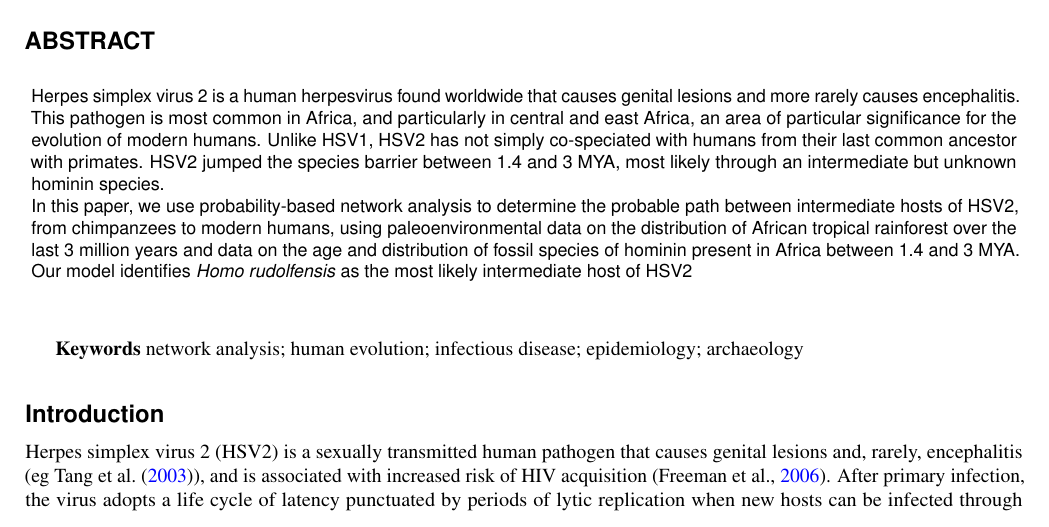
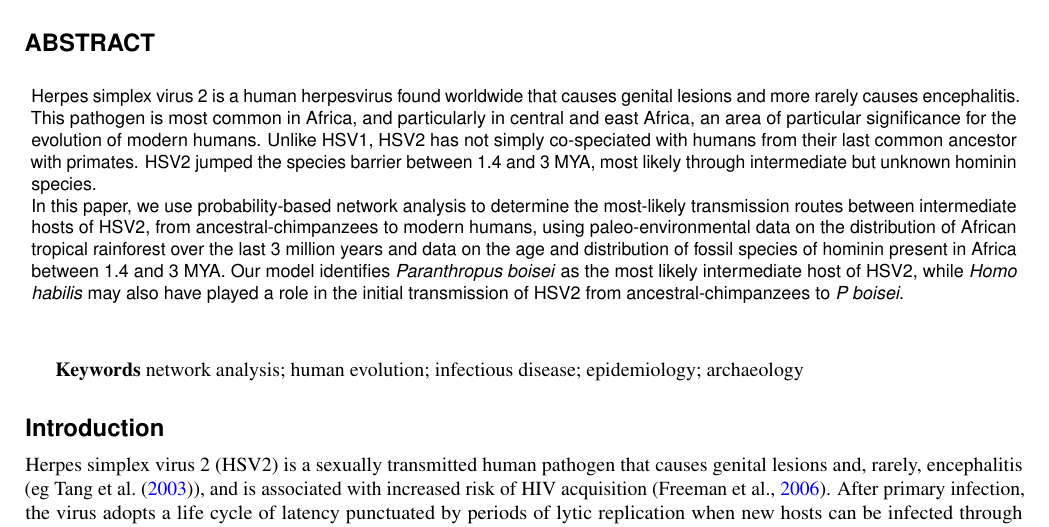
Before and after one commit to kks32-docs/2017-hsv2, a LaTeX paper (main.tex): part of page 1 of 17, cut so that both start at the same text. Compiled offline with pdfLaTeX.

Commit message:
:scroll: Updated Abstract

```diff
--- a/main.tex
+++ b/main.tex
@@ -58,9 +58,9 @@
 \keywords{network analysis; human evolution; infectious disease; virology; archaeology}
 
 \begin{abstract}
-Herpes simplex virus 2 is a human herpesvirus found worldwide that causes genital lesions and more rarely causes encephalitis. This pathogen is most common in Africa, and particularly in central and east Africa, an area of particular significance for the evolution of modern humans. Unlike HSV1, HSV2 has not simply co-speciated with humans from their last common ancestor with primates. HSV2 jumped the species barrier between 1.4 and 3 MYA, most likely through an intermediate but unknown hominin species.
+Herpes simplex virus 2 is a human herpesvirus found worldwide that causes genital lesions and more rarely causes encephalitis. This pathogen is most common in Africa, and particularly in central and east Africa, an area of particular significance for the evolution of modern humans. Unlike HSV1, HSV2 has not simply co-speciated with humans from their last common ancestor with primates. HSV2 jumped the species barrier between 1.4 and 3 MYA, most likely through intermediate but unknown hominin species.
 
-In this paper, we use probability-based network analysis to determine the probable path between intermediate hosts of HSV2, from chimpanzees to modern humans, using paleoenvironmental data on the distribution of African tropical rainforest over the last 3 million years and data on the age and distribution of fossil species of hominin present in Africa between 1.4 and 3 MYA. Our model identifies \textit{Homo rudolfensis} as the most likely intermediate host of HSV2
+In this paper, we use probability-based network analysis to determine the most-likely transmission routes between intermediate hosts of HSV2, from ancestral-chimpanzees to modern humans, using paleo-environmental data on the distribution of African tropical rainforest over the last 3 million years and data on the age and distribution of fossil species of hominin present in Africa between 1.4 and 3 MYA. Our model identifies \textit{Paranthropus boisei} as the most likely intermediate host of HSV2, while \textit{Homo habilis} may also have played a role in the initial transmission of HSV2 from ancestral-chimpanzees to \textit{P boisei}.
 \end{abstract}
 
 
```
Also changed, not shown: 1 other file.
